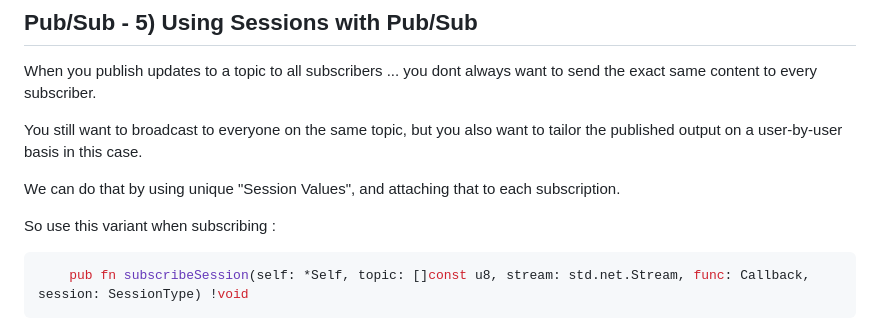
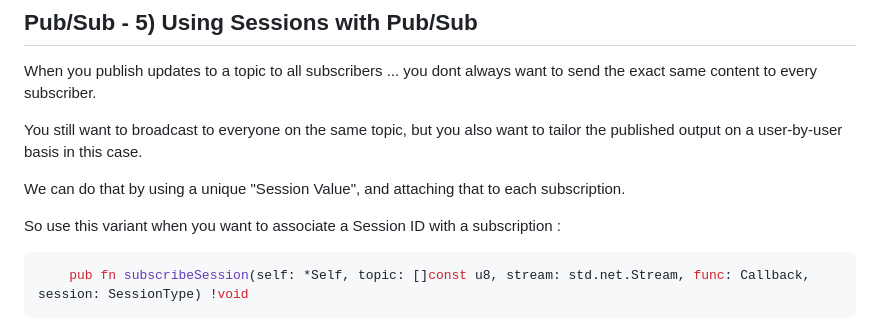
Before and after one commit to zigster64/datastar.http.zig, a Markdown page: README.md, the part around the change. Drawn GitHub-style.

````diff
--- a/README.md
+++ b/README.md
@@ -640,9 +640,9 @@ every subscriber.
 You still want to broadcast to everyone on the same topic, but you also want to tailor the published output on a
 user-by-user basis in this case.
 
-We can do that by using unique "Session Values", and attaching that to each subscription.
+We can do that by using a unique "Session Value", and attaching that to each subscription.
 
-So use this variant when subscribing :
+So use this variant when you want to associate a Session ID with a subscription :
 ```zig
     pub fn subscribeSession(self: *Self, topic: []const u8, stream: std.net.Stream, func: Callback, session: SessionType) !void
 ```
````
